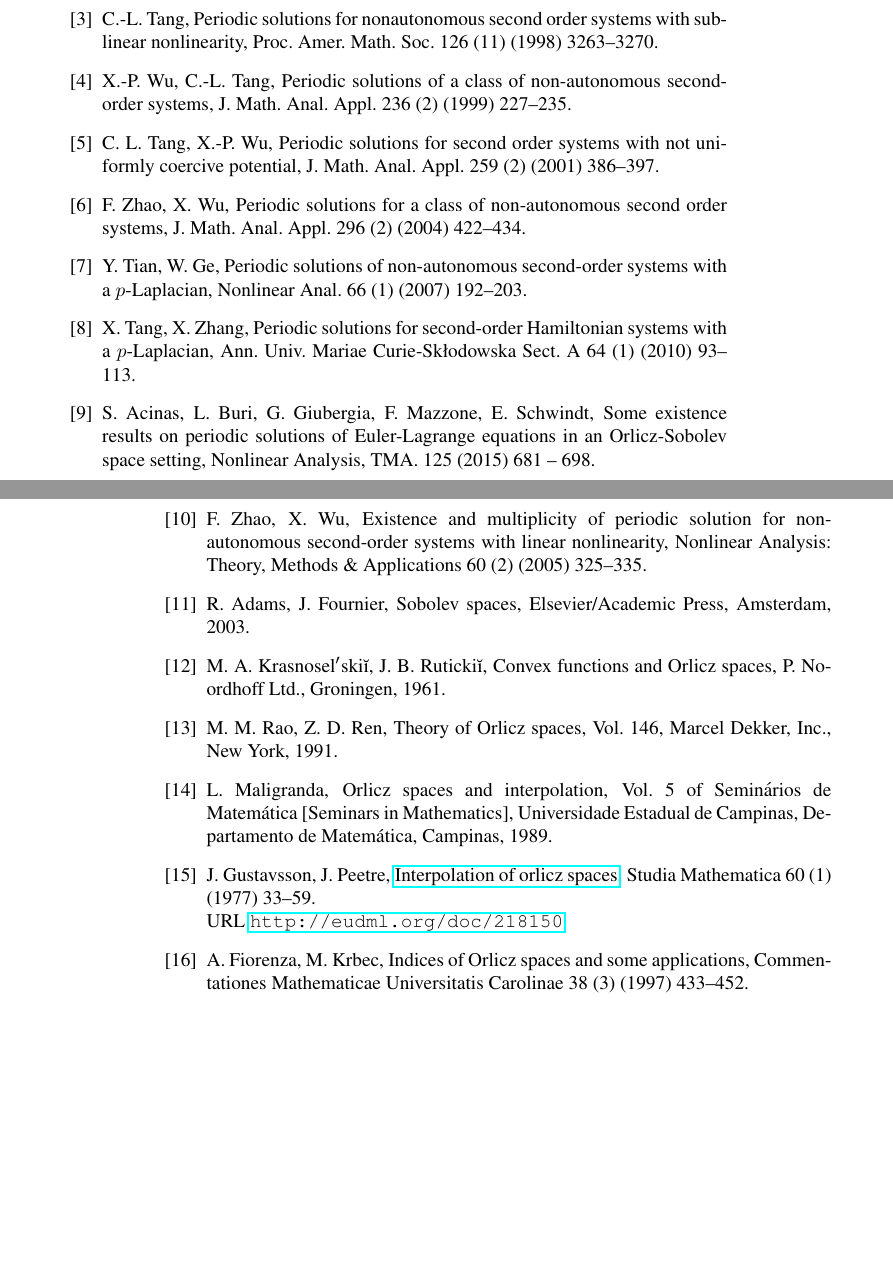
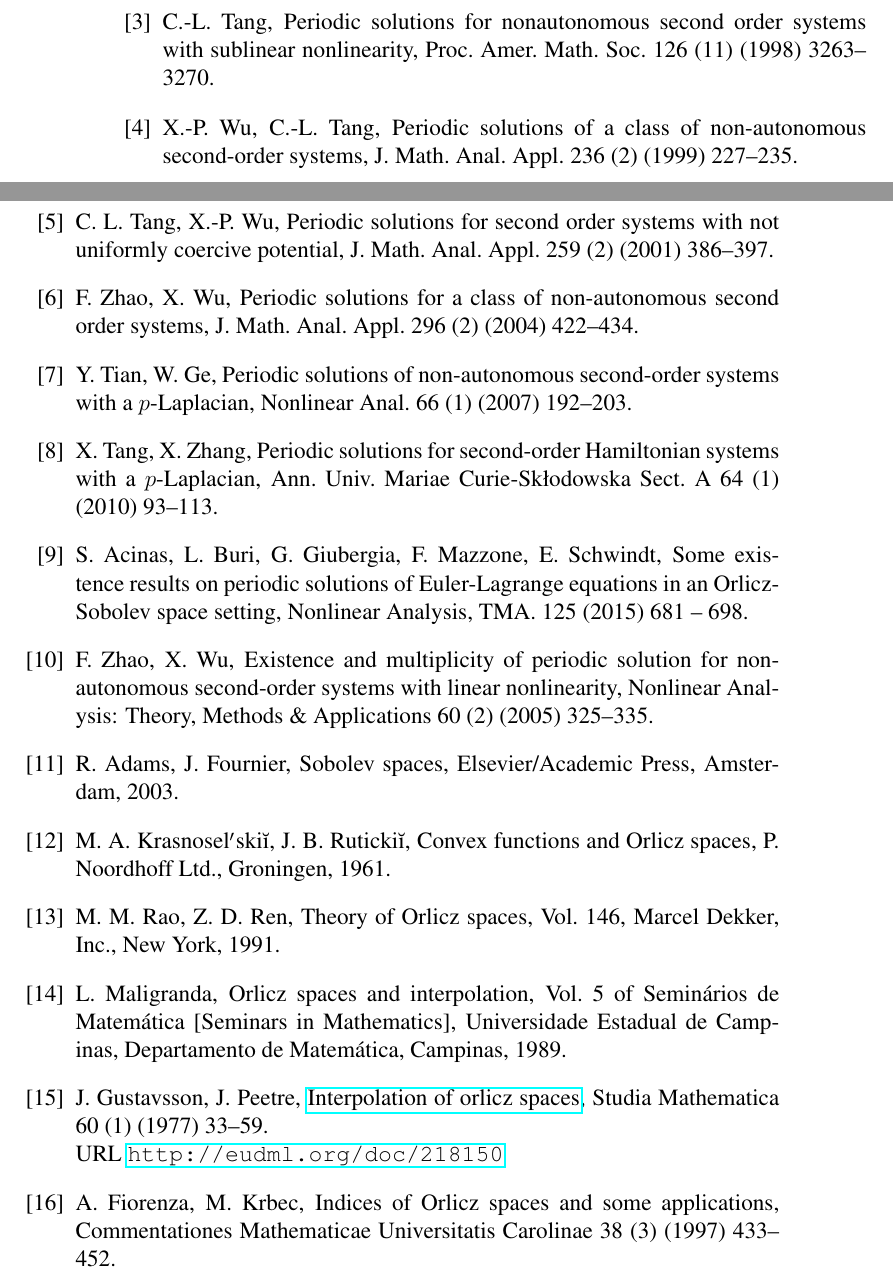
Before and after one commit to fdmazzone/ArchivosProyecto, a LaTeX paper (Condicion_Sublinearidad_en_Orlicz_Sobolev/SublinearidadOrlizSobolev.tex): two parts of pages 15 and 16 of 16 before the commit and two parts of pages 18 and 19 of 20 after it, joined at a grey line, cut so that both start at the same text, the shorter picture padded with empty space. Compiled offline with pdfLaTeX.

Commit message:
Programas con martina

```diff
--- a/Condicion_Sublinearidad_en_Orlicz_Sobolev/SublinearidadOrlizSobolev.tex
+++ b/Condicion_Sublinearidad_en_Orlicz_Sobolev/SublinearidadOrlizSobolev.tex
@@ -1,4 +1,4 @@
-\documentclass[twoside]{article}
+\documentclass[12pt,twoside]{article}
 
 
 
@@ -915,0 +933,61 @@ In conclusion, the system \eqref{ProbPrin-gral} has solution for the Lagrangian
+\bibitem{tang1998periodic}
+C.-L. Tang, Periodic solutions for nonautonomous second order systems with
+  sublinear nonlinearity, Proc. Amer. Math. Soc. 126~(11) (1998) 3263--3270.
+
+\bibitem{wu1999periodic}
+X.-P. Wu, C.-L. Tang, Periodic solutions of a class of non-autonomous
+  second-order systems, J. Math. Anal. Appl. 236~(2) (1999) 227--235.
+
+\bibitem{tang2001periodic}
+C.~L. Tang, X.-P. Wu, Periodic solutions for second order systems with not
+  uniformly coercive potential, J. Math. Anal. Appl. 259~(2) (2001) 386--397.
+
+\bibitem{zhao2004periodic}
+F.~Zhao, X.~Wu, Periodic solutions for a class of non-autonomous second order
+  systems, J. Math. Anal. Appl. 296~(2) (2004) 422--434.
+
+\bibitem{Tian2007192}
+Y.~Tian, W.~Ge, Periodic solutions of non-autonomous second-order systems with
+  a {$p$}-{L}aplacian, Nonlinear Anal. 66~(1) (2007) 192--203.
+
+\bibitem{tang2010periodic}
+X.~Tang, X.~Zhang, Periodic solutions for second-order {H}amiltonian systems
+  with a {$p$}-{L}aplacian, Ann. Univ. Mariae Curie-Sk\l odowska Sect. A 64~(1)
+  (2010) 93--113.
+
+\bibitem{ABGMS2015}
+S.~{A}cinas, L.~{B}uri, G.~Giubergia, F.~Mazzone, E.~Schwindt, Some existence
+  results on periodic solutions of {E}uler-{L}agrange equations in an
+  {O}rlicz-{S}obolev space setting, Nonlinear Analysis, TMA. 125 (2015) 681 --
+  698.
+
+\bibitem{zhao2005existence}
+F.~Zhao, X.~Wu, Existence and multiplicity of periodic solution for
+  non-autonomous second-order systems with linear nonlinearity, Nonlinear
+  Analysis: Theory, Methods \& Applications 60~(2) (2005) 325--335.
+
+\bibitem{adams_sobolev}
+R.~Adams, J.~Fournier, Sobolev spaces, Elsevier/Academic Press, Amsterdam,
+  2003.
+
+\bibitem{KR}
+M.~A. Krasnosel{\cprime}ski{\u\i}, J.~B. Ruticki{\u\i}, Convex functions and
+  {O}rlicz spaces, P. Noordhoff Ltd., Groningen, 1961.
+
+\bibitem{rao1991theory}
+M.~M. Rao, Z.~D. Ren, Theory of {O}rlicz spaces, Vol. 146, Marcel Dekker, Inc.,
+  New York, 1991.
+
+\bibitem{M}
+L.~Maligranda, Orlicz spaces and interpolation, Vol.~5 of Semin\'arios de
+  Matem\'atica [Seminars in Mathematics], Universidade Estadual de Campinas,
+  Departamento de Matem\'atica, Campinas, 1989.
+
+\bibitem{Gustavsson1977}
+J.~Gustavsson, J.~Peetre, \href{http://eudml.org/doc/218150}{Interpolation of
+  orlicz spaces}, Studia Mathematica 60~(1) (1977) 33--59.
+\newline\urlprefix\url{http://eudml.org/doc/218150}
+
+\bibitem{fiorenza1997indices}
+A.~Fiorenza, M.~Krbec, Indices of {O}rlicz spaces and some applications,
+  Commentationes Mathematicae Universitatis Carolinae 38~(3) (1997) 433--452.
```
Also changed, not shown: Condicion_Sublinearidad_en_Orlicz_Sobolev/biblio.bib (+3 -3 lines), Condicion_Sublinearidad_en_Orlicz_Sobolev/.pdf (deleted), Condicion_Sublinearidad_en_Orlicz_Sobolev/SublinearidadOrlizSobolev.pdf, Condicion_Sublinearidad_en_Orlicz_Sobolev/SublinearidadOrlizSobolev.tex (38 more changed lines), 2 other files.
